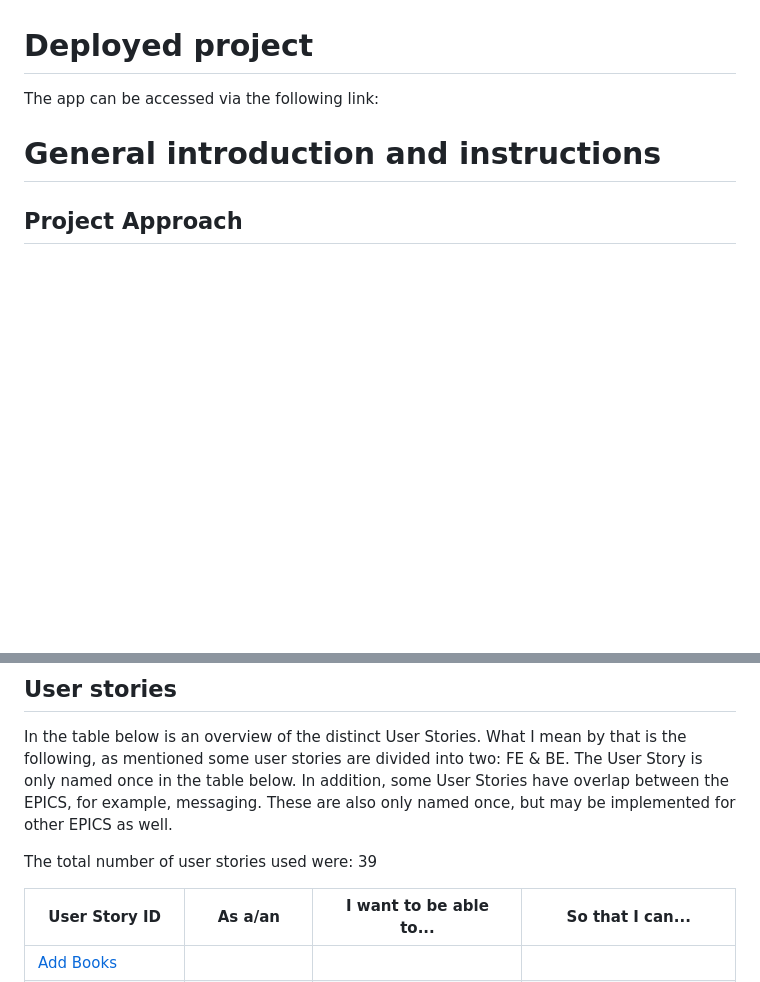
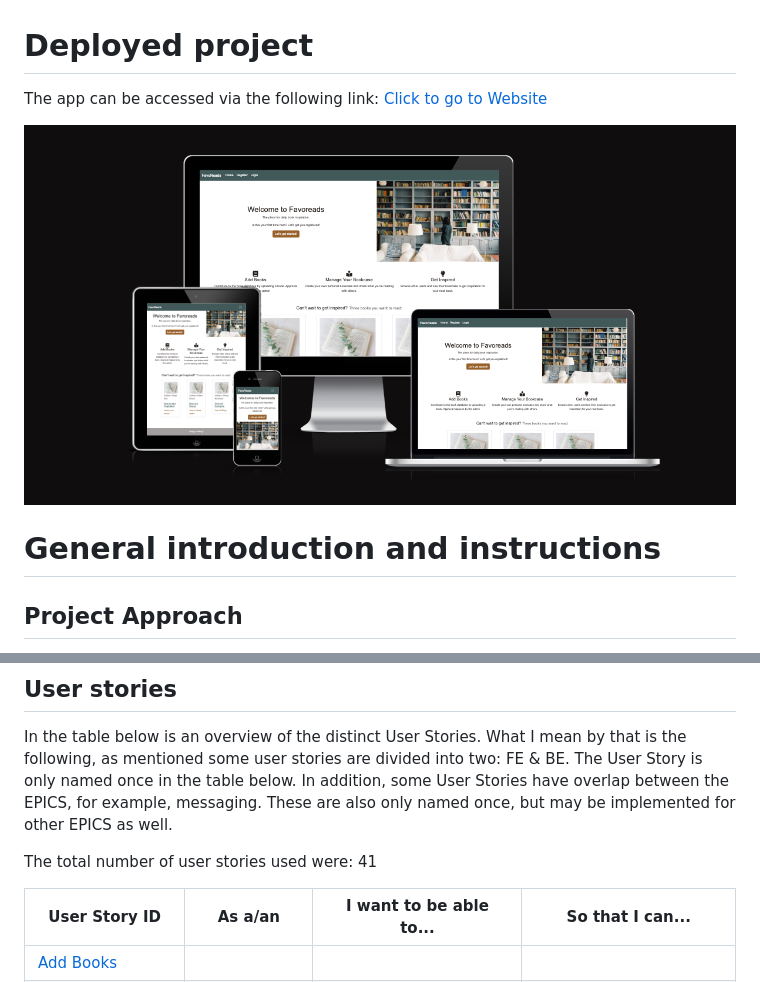
Before and after one commit to MerelMoehn/favoread, a Markdown page: README.md, 2 parts joined by grey strips. Rendered like a GitHub page; pictures changed too: media/readme_images/FavoReads_Impression.png (added); blank space fills up the shorter version.

Commit message:
DOC: update ReadMe

```diff
--- a/README.md
+++ b/README.md
@@ -11,7 +11,9 @@ FavoReads is an application where users can create their own online bookcase whi
 The last update to this file was: **January 14, 2023**
 
 # Deployed project
-The app can be accessed via the following link:
+The app can be accessed via the following link: [Click to go to Website](https://favoreads.herokuapp.com/)
+
+<img src="media/readme_images/FavoReads_Impression.png">
 
 # General introduction and instructions
 
@@ -42,7 +44,7 @@ Additional labels used:
 In the table below is an overview of the distinct User Stories. What I mean by that is the following, as mentioned some user stories are divided into two: FE & BE. The User Story is only named once in the table below.
 In addition, some User Stories have overlap between the EPICS, for example, messaging. These are also only named once, but may be implemented for other EPICS as well.
 
-The total number of user stories used were: 39
+The total number of user stories used were: 41
 
 | User Story ID | As a/an | I want to be able to... | So that I can... |
 | --- | ----------- | ----------- | ----------- |
```
